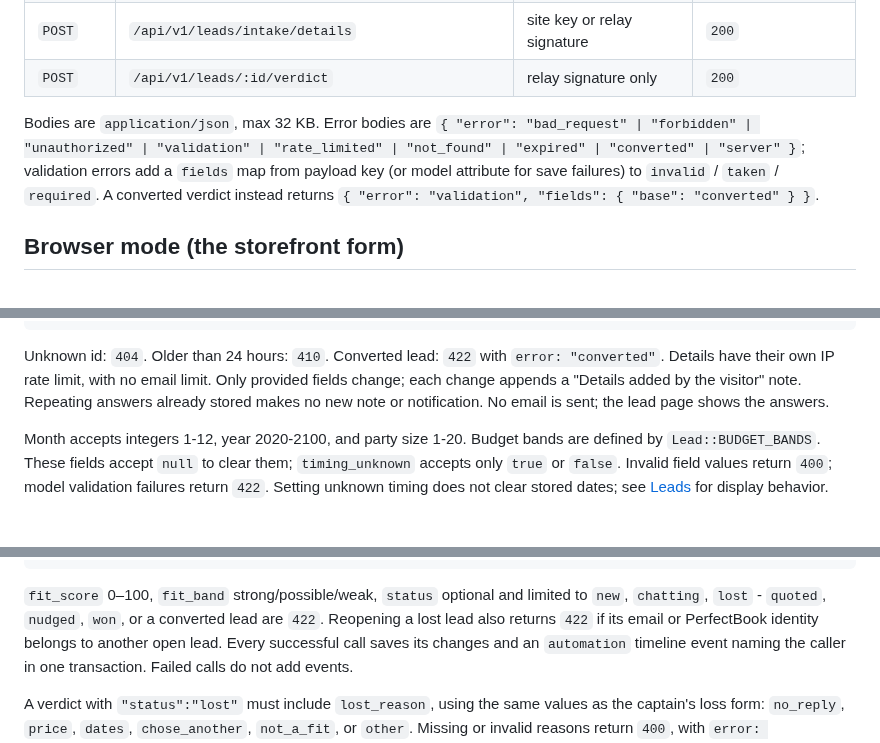
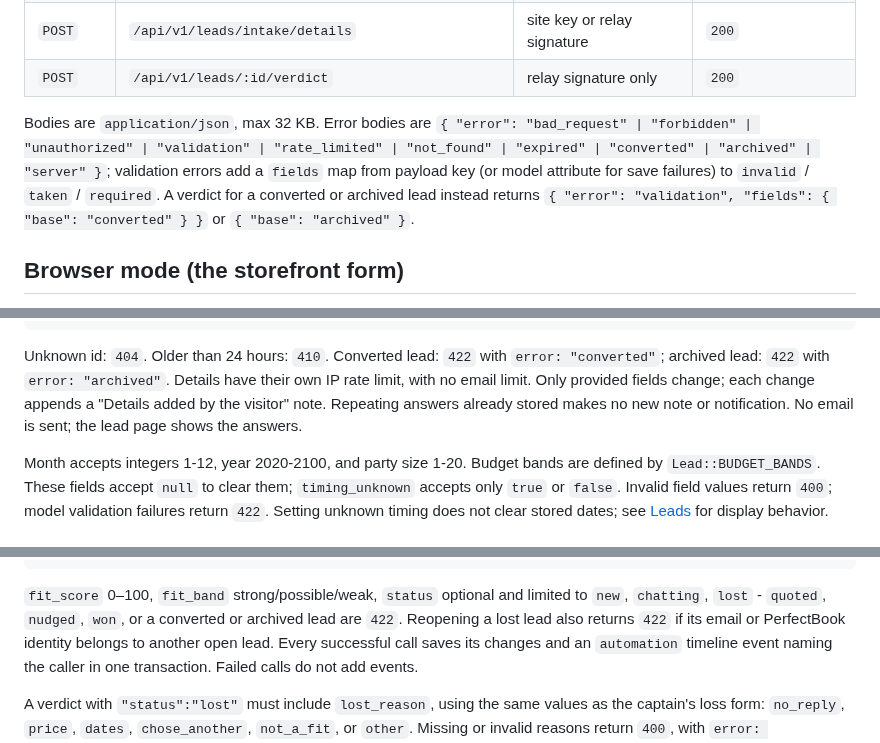
Before and after one commit to SamSherpaDev/PerfectCRM, a Markdown page: docs/leads-intake.md, 3 parts joined by grey strips. Rendered like a GitHub page.

Commit message:
no-mistakes(document): Document archived-lead intake API responses

````diff
--- a/docs/leads-intake.md
+++ b/docs/leads-intake.md
@@ -16,10 +16,11 @@ Base URL: `https://perfectcrm.sherpaholidays.com`.
 
 Bodies are `application/json`, max 32 KB. Error bodies are
 `{ "error": "bad_request" | "forbidden" | "unauthorized" | "validation" |
-"rate_limited" | "not_found" | "expired" | "converted" | "server" }`;
+"rate_limited" | "not_found" | "expired" | "converted" | "archived" | "server" }`;
 validation errors add a `fields` map from payload key (or model attribute
-for save failures) to `invalid` / `taken` / `required`. A converted verdict instead returns
-`{ "error": "validation", "fields": { "base": "converted" } }`.
+for save failures) to `invalid` / `taken` / `required`. A verdict for a converted or
+archived lead instead returns `{ "error": "validation", "fields": { "base": "converted" } }`
+or `{ "base": "archived" }`.
 
 ## Browser mode (the storefront form)
 
@@ -92,10 +93,11 @@ curl -X POST https://perfectcrm.sherpaholidays.com/api/v1/leads/intake/details \
 ```
 
 Unknown id: `404`. Older than 24 hours: `410`. Converted lead: `422` with
-`error: "converted"`. Details have their own IP rate limit, with no email
-limit. Only provided fields change; each change appends a "Details added by
-the visitor" note. Repeating answers already stored makes no new note or
-notification. No email is sent; the lead page shows the answers.
+`error: "converted"`; archived lead: `422` with `error: "archived"`. Details
+have their own IP rate limit, with no email limit. Only provided fields
+change; each change appends a "Details added by the visitor" note. Repeating
+answers already stored makes no new note or notification. No email is sent;
+the lead page shows the answers.
 
 Month accepts integers 1-12, year 2020-2100, and party size 1-20.
 Budget bands are defined by `Lead::BUDGET_BANDS`. These fields accept `null`
@@ -147,7 +149,7 @@ curl -X POST https://perfectcrm.sherpaholidays.com/api/v1/leads/123/verdict \
 
 `fit_score` 0–100, `fit_band` strong/possible/weak, `status` optional and
 limited to `new`, `chatting`, `lost` - `quoted`, `nudged`, `won`, or a
-converted lead are `422`. Reopening a lost lead also returns `422` if its
+converted or archived lead are `422`. Reopening a lost lead also returns `422` if its
 email or PerfectBook identity belongs to another open lead. Every successful
 call saves its changes and an `automation` timeline event naming the caller
 in one transaction. Failed calls do not add events.
````
